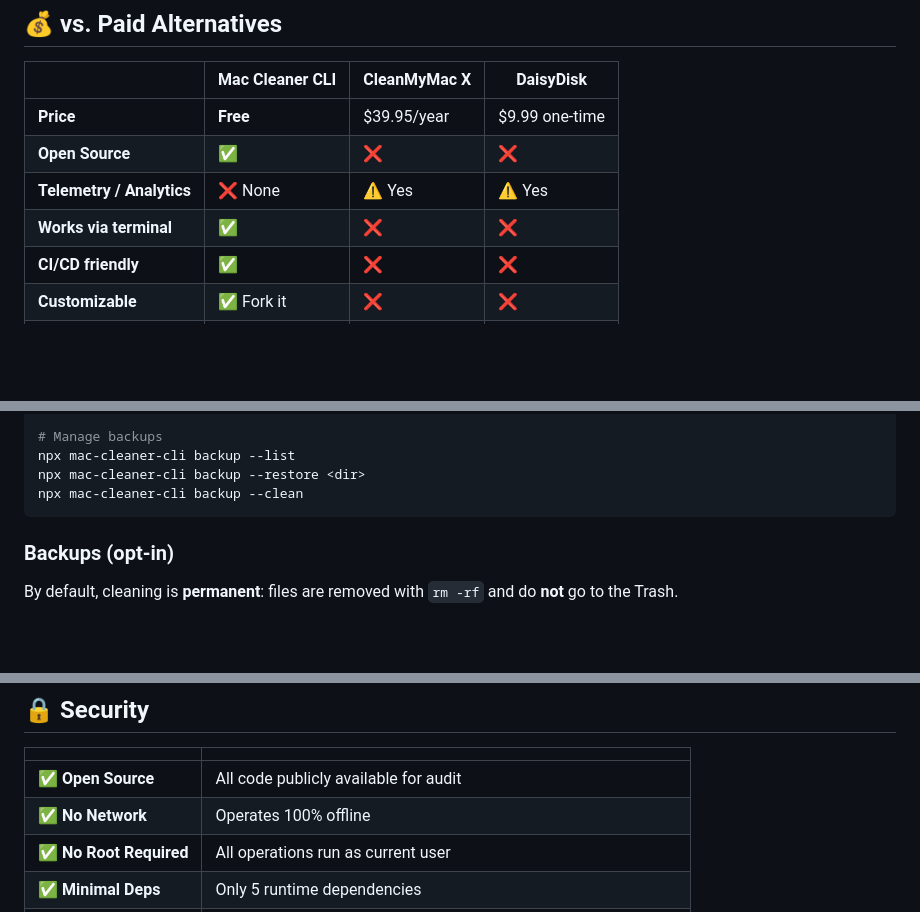
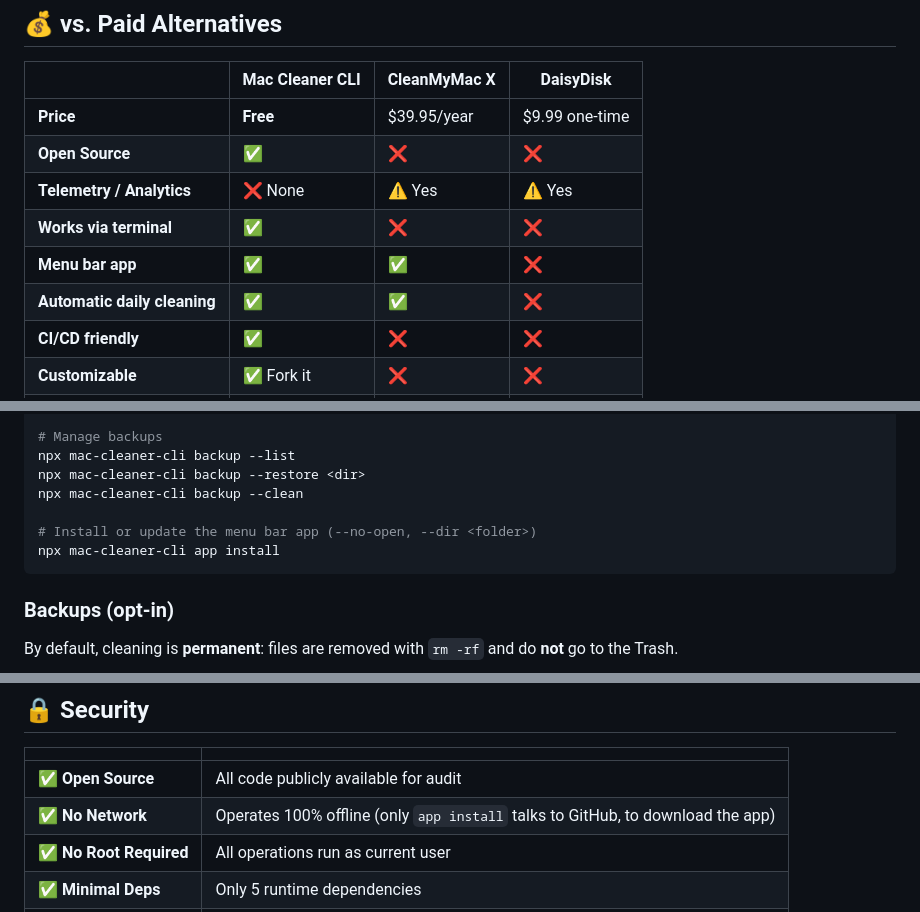
Before and after one commit to guhcostan/mac-cleaner-cli, a Markdown page: README.md, 3 parts joined by grey strips. Drawn GitHub-style; blank space fills up the shorter version.

````diff
--- a/README.md
+++ b/README.md
@@ -102,6 +123,8 @@ Both download the latest release, verify its SHA-256 checksum and install it int
 | **Open Source** | ✅ | ❌ | ❌ |
 | **Telemetry / Analytics** | ❌ None | ⚠️ Yes | ⚠️ Yes |
 | **Works via terminal** | ✅ | ❌ | ❌ |
+| **Menu bar app** | ✅ | ✅ | ❌ |
+| **Automatic daily cleaning** | ✅ | ✅ | ❌ |
 | **CI/CD friendly** | ✅ | ❌ | ❌ |
 | **Customizable** | ✅ Fork it | ❌ | ❌ |
 | **App Uninstaller** | ✅ | ✅ | ❌ |
@@ -237,6 +260,9 @@ npx mac-cleaner-cli config --show
 npx mac-cleaner-cli backup --list
 npx mac-cleaner-cli backup --restore <dir>
 npx mac-cleaner-cli backup --clean
+
+# Install or update the menu bar app (--no-open, --dir <folder>)
+npx mac-cleaner-cli app install
 ```
 
 ### Backups (opt-in)
@@ -303,7 +330,7 @@ mac-cleaner-cli
 | | |
 |---|---|
 | ✅ **Open Source** | All code publicly available for audit |
-| ✅ **No Network** | Operates 100% offline |
+| ✅ **No Network** | Operates 100% offline (only `app install` talks to GitHub, to download the app) |
 | ✅ **No Root Required** | All operations run as current user |
 | ✅ **Minimal Deps** | Only 5 runtime dependencies |
 | ✅ **CI/CD** | Every release tested with TypeScript, ESLint, and automated tests |
````
Also changed, not shown: other parts of README.md (+29 -6 lines), CHANGELOG.md (+1 -0 lines), desktop/README.md (+14 -1 lines), assets/screenshots/app-dark.png (added), assets/screenshots/app-light.png (added), assets/screenshots/app-tour-dark.png (added), 5 other files.
